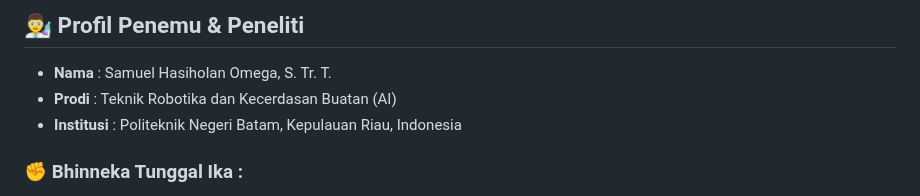
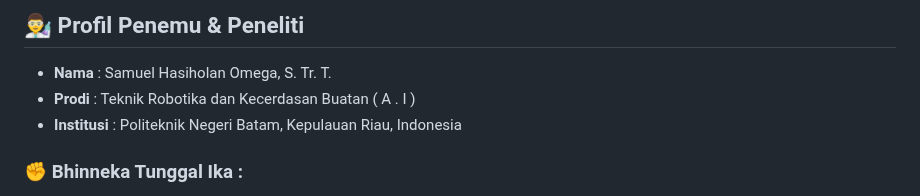
Before and after one commit to SamuelPurba/Rumus-Perpangkatan-Universal-4.0, a Markdown page: README.md, the part around the change. Rendered like a GitHub page.

Commit message:
Fix formatting in README.md for program name

```diff
--- a/README.md
+++ b/README.md
@@ -68,7 +68,7 @@ Buka browser Anda dan akses: `http://localhost:3000/`
 ## 👨‍🔬 Profil Penemu & Peneliti
 
 - **Nama** : Samuel Hasiholan Omega, S. Tr. T.
-- **Prodi** : Teknik Robotika dan Kecerdasan Buatan (AI)
+- **Prodi** : Teknik Robotika dan Kecerdasan Buatan ( A . I )
 - **Institusi** : Politeknik Negeri Batam, Kepulauan Riau, Indonesia
 
 ### ✊ Bhinneka Tunggal Ika :
```
